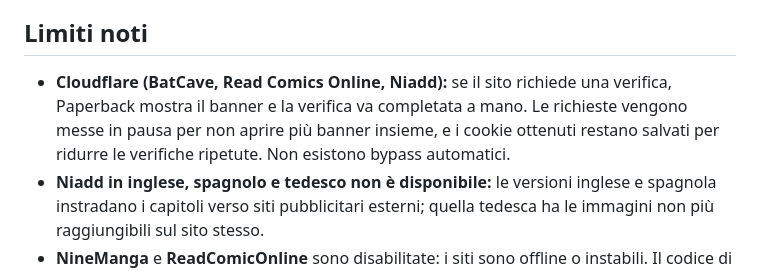
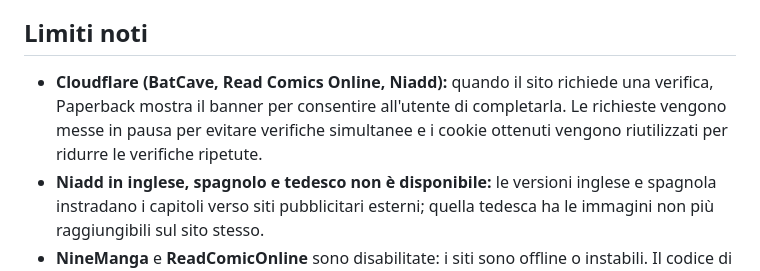
Before and after one commit to DarkDragonkz/Tascabile, a Markdown page: README.md, the part around the change. GitHub-like rendering.

Commit message:
docs: remove blanket Cloudflare bypass claim from README

```diff
--- a/README.md
+++ b/README.md
@@ -46,7 +46,7 @@ I reader Comics vengono sincronizzati durante la build da [`Nicartjay/PaperbackE
 
 ## Limiti noti
 
-- **Cloudflare (BatCave, Read Comics Online, Niadd):** se il sito richiede una verifica, Paperback mostra il banner e la verifica va completata a mano. Le richieste vengono messe in pausa per non aprire più banner insieme, e i cookie ottenuti restano salvati per ridurre le verifiche ripetute. Non esistono bypass automatici.
+- **Cloudflare (BatCave, Read Comics Online, Niadd):** quando il sito richiede una verifica, Paperback mostra il banner per consentire all'utente di completarla. Le richieste vengono messe in pausa per evitare verifiche simultanee e i cookie ottenuti vengono riutilizzati per ridurre le verifiche ripetute.
 - **Niadd in inglese, spagnolo e tedesco non è disponibile:** le versioni inglese e spagnola instradano i capitoli verso siti pubblicitari esterni; quella tedesca ha le immagini non più raggiungibili sul sito stesso.
 - **NineManga** e **ReadComicOnline** sono disabilitate: i siti sono offline o instabili. Il codice di NineManga resta nel repository come riferimento storico.
 - La velocità delle immagini dipende anche dai server delle singole fonti: le estensioni evitano redirect e richieste inutili ma non riducono la qualità delle tavole.
```
